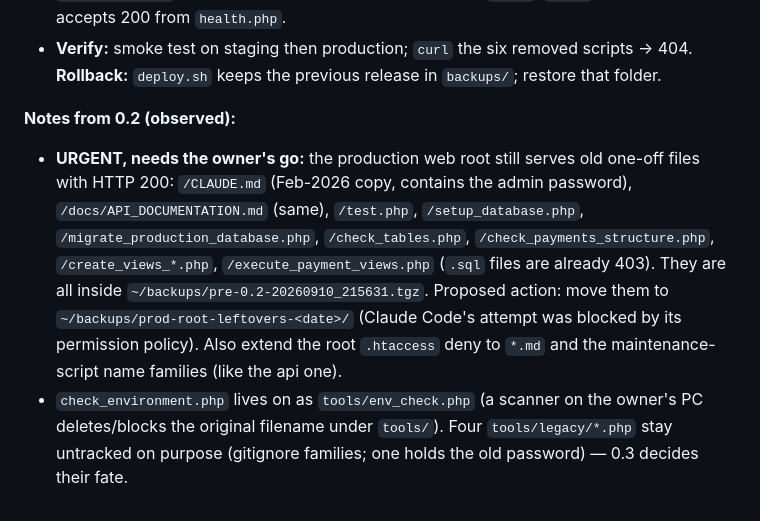
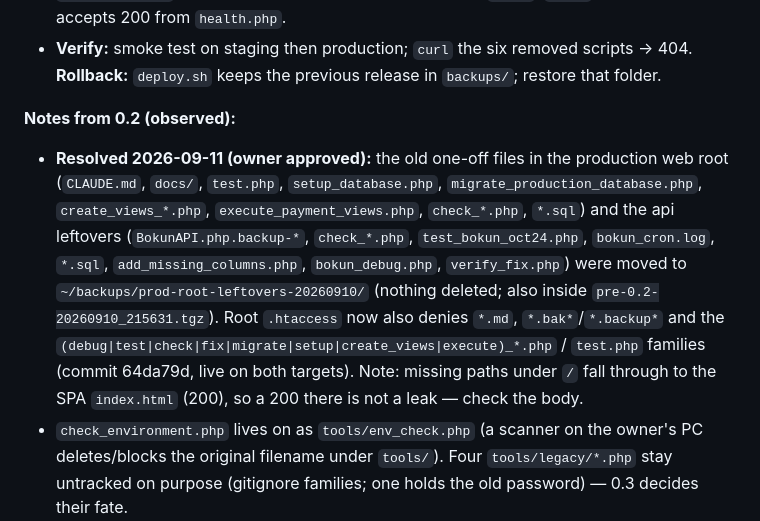
Before and after one commit to DhaNu1204/guide-florence-with-locals, a Markdown page: docs/IMPLEMENTATION_PLAN.md, the part around the change. Rendered like a GitHub page.

Commit message:
plan: root leftovers moved out of production web root (0.2 note resolved)

```diff
--- a/docs/IMPLEMENTATION_PLAN.md
+++ b/docs/IMPLEMENTATION_PLAN.md
@@ -51,7 +51,7 @@ Each step below is small enough to finish and verify in one sitting. For every s
 - **Verify:** smoke test on staging then production; `curl` the six removed scripts → 404. **Rollback:** `deploy.sh` keeps the previous release in `backups/`; restore that folder.
 
 **Notes from 0.2 (observed):**
-- **URGENT, needs the owner's go:** the production web root still serves old one-off files with HTTP 200: `/CLAUDE.md` (Feb-2026 copy, contains the admin password), `/docs/API_DOCUMENTATION.md` (same), `/test.php`, `/setup_database.php`, `/migrate_production_database.php`, `/check_tables.php`, `/check_payments_structure.php`, `/create_views_*.php`, `/execute_payment_views.php` (`.sql` files are already 403). They are all inside `~/backups/pre-0.2-20260910_215631.tgz`. Proposed action: move them to `~/backups/prod-root-leftovers-<date>/` (Claude Code's attempt was blocked by its permission policy). Also extend the root `.htaccess` deny to `*.md` and the maintenance-script name families (like the api one).
+- **Resolved 2026-09-11 (owner approved):** the old one-off files in the production web root (`CLAUDE.md`, `docs/`, `test.php`, `setup_database.php`, `migrate_production_database.php`, `create_views_*.php`, `execute_payment_views.php`, `check_*.php`, `*.sql`) and the api leftovers (`BokunAPI.php.backup-*`, `check_*.php`, `test_bokun_oct24.php`, `bokun_cron.log`, `*.sql`, `add_missing_columns.php`, `bokun_debug.php`, `verify_fix.php`) were moved to `~/backups/prod-root-leftovers-20260910/` (nothing deleted; also inside `pre-0.2-20260910_215631.tgz`). Root `.htaccess` now also denies `*.md`, `*.bak*`/`*.backup*` and the `(debug|test|check|fix|migrate|setup|create_views|execute)_*.php` / `test.php` families (commit 64da79d, live on both targets). Note: missing paths under `/` fall through to the SPA `index.html` (200), so a 200 there is not a leak — check the body.
 - `check_environment.php` lives on as `tools/env_check.php` (a scanner on the owner's PC deletes/blocks the original filename under `tools/`). Four `tools/legacy/*.php` stay untracked on purpose (gitignore families; one holds the old password) — 0.3 decides their fate.
 - `deploy.sh` transfers with tar + a server-side compare-and-copy (no rsync on the owner's PC; server bash has no `/dev/fd`, so no process substitution). `bokun_cron.php` is shipped (live cron entry point) but 403 over HTTP. Backups are ordered by name — `cp -a` keeps old mtimes, so `ls -t` was picking the wrong one.
 - First production deploy removed 159 stale hashed asset files from old builds; `api/error_log` (10 MB) moved to `~/logs/api-error_log-20260910`; api leftovers `check_*.php`, `test_bokun_oct24.php`, `bokun_cron.log`, `*.sql`, `BokunAPI.php.backup-*` remain in the api folder but answer 403.
```
